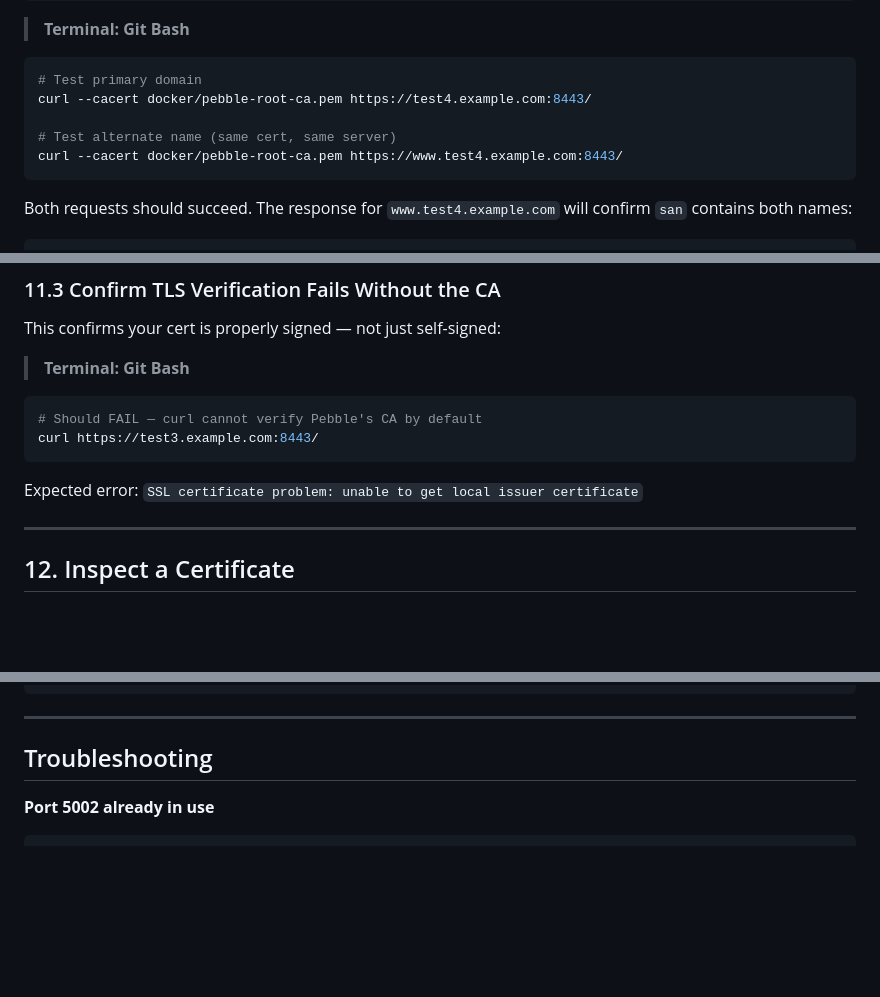
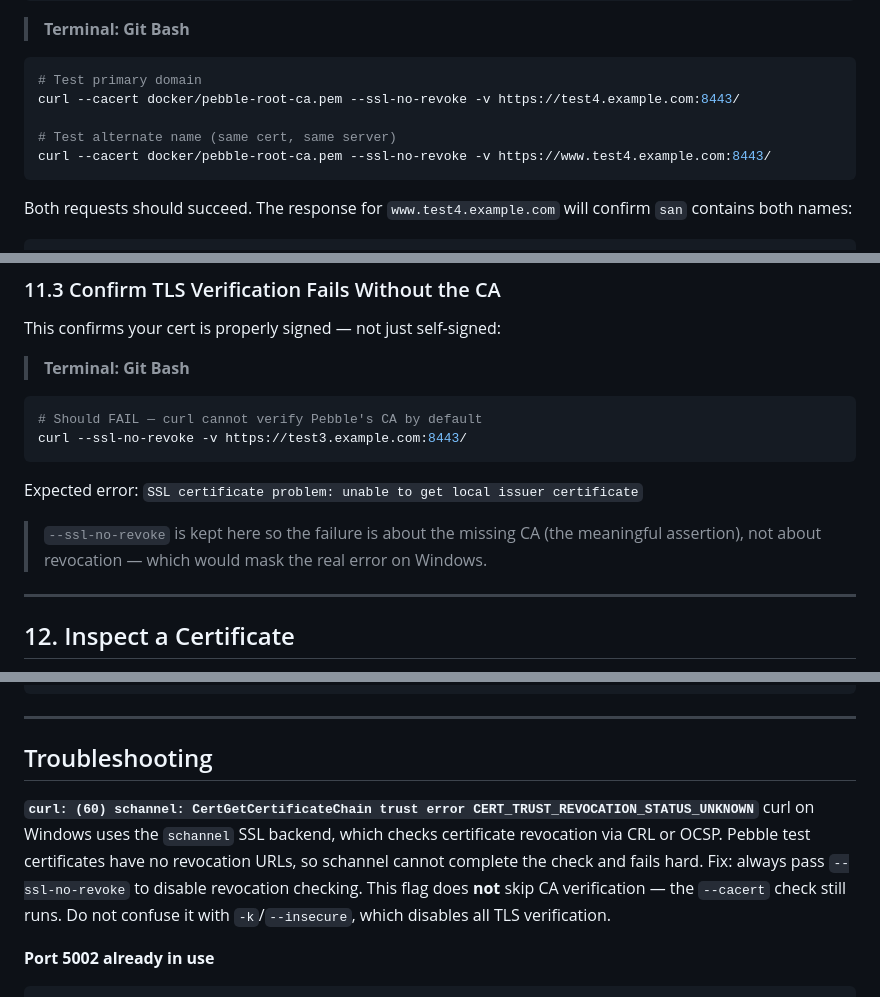
Before and after one commit to Jorgeaapaz/MISEIA_1-6-30-letsencrypt-client, a Markdown page: RUN_TEST_and_STOP.md, 3 parts joined by grey strips. Drawn GitHub-style; blank space fills up the shorter version.

````diff
--- a/RUN_TEST_and_STOP.md
+++ b/RUN_TEST_and_STOP.md
@@ -743,10 +745,10 @@ node test-app\server.js
 
 ```bash
 # Test primary domain
-curl --cacert docker/pebble-root-ca.pem https://test4.example.com:8443/
+curl --cacert docker/pebble-root-ca.pem --ssl-no-revoke -v https://test4.example.com:8443/
 
 # Test alternate name (same cert, same server)
-curl --cacert docker/pebble-root-ca.pem https://www.test4.example.com:8443/
+curl --cacert docker/pebble-root-ca.pem --ssl-no-revoke -v https://www.test4.example.com:8443/
 ```
 
 Both requests should succeed. The response for `www.test4.example.com` will confirm `san` contains both names:
@@ -770,10 +772,12 @@ This confirms your cert is properly signed — not just self-signed:
 
 ```bash
 # Should FAIL — curl cannot verify Pebble's CA by default
-curl https://test3.example.com:8443/
+curl --ssl-no-revoke -v https://test3.example.com:8443/
 ```
 
 Expected error: `SSL certificate problem: unable to get local issuer certificate`
+
+> `--ssl-no-revoke` is kept here so the failure is about the missing CA (the meaningful assertion), not about revocation — which would mask the real error on Windows.
 
 ---
 
@@ -886,6 +890,9 @@ certs/
 
 ## Troubleshooting
 
+**`curl: (60) schannel: CertGetCertificateChain trust error CERT_TRUST_REVOCATION_STATUS_UNKNOWN`**
+curl on Windows uses the `schannel` SSL backend, which checks certificate revocation via CRL or OCSP. Pebble test certificates have no revocation URLs, so schannel cannot complete the check and fails hard. Fix: always pass `--ssl-no-revoke` to disable revocation checking. This flag does **not** skip CA verification — the `--cacert` check still runs. Do not confuse it with `-k`/`--insecure`, which disables all TLS verification.
+
 **Port 5002 already in use**
 ```powershell
 netstat -ano | findstr :5002
````
Also changed, not shown: other parts of RUN_TEST_and_STOP.md (+8 -6 lines), README.md (+1 -0 lines).
